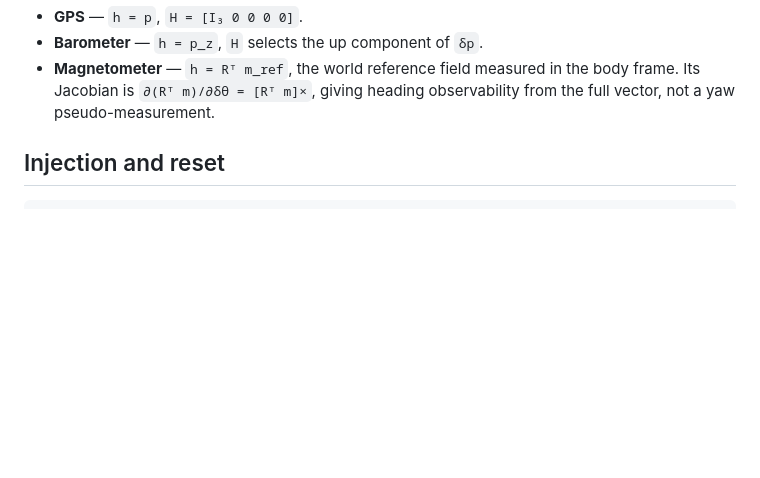
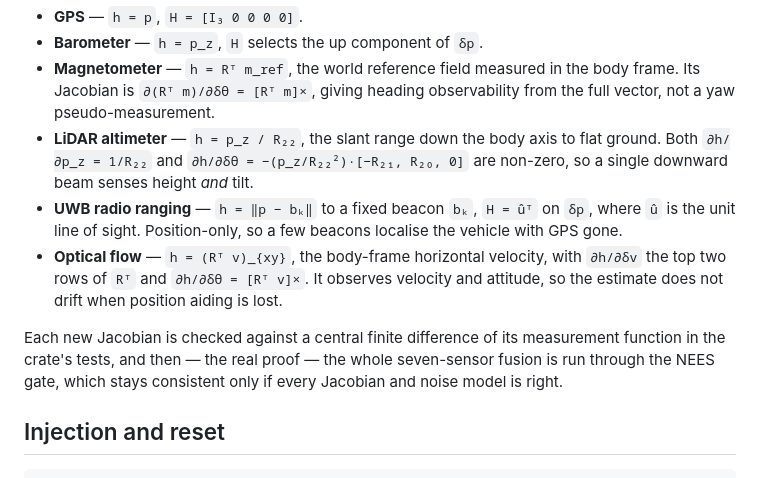
Before and after one commit to Zarathos94/ekf-sim, a Markdown page: docs/eskf.md, the part around the change. GitHub-like rendering; blank space fills up the shorter version.

```diff
--- a/docs/eskf.md
+++ b/docs/eskf.md
@@ -79,6 +79,18 @@ positive-definite under finite precision.
 - **Magnetometer** — `h = Rᵀ m_ref`, the world reference field measured in the body frame. Its
   Jacobian is `∂(Rᵀ m)/∂δθ = [Rᵀ m]×`, giving heading observability from the full vector, not a
   yaw pseudo-measurement.
+- **LiDAR altimeter** — `h = p_z / R₂₂`, the slant range down the body axis to flat ground. Both
+  `∂h/∂p_z = 1/R₂₂` and `∂h/∂δθ = −(p_z/R₂₂²)·[−R₂₁, R₂₀, 0]` are non-zero, so a single downward
+  beam senses height *and* tilt.
+- **UWB radio ranging** — `h = ‖p − bₖ‖` to a fixed beacon `bₖ`, `H = ûᵀ` on `δp`, where `û` is the
+  unit line of sight. Position-only, so a few beacons localise the vehicle with GPS gone.
+- **Optical flow** — `h = (Rᵀ v)_{xy}`, the body-frame horizontal velocity, with `∂h/∂δv` the top
+  two rows of `Rᵀ` and `∂h/∂δθ = [Rᵀ v]×`. It observes velocity and attitude, so the estimate does
+  not drift when position aiding is lost.
+
+Each new Jacobian is checked against a central finite difference of its measurement function in
+the crate's tests, and then — the real proof — the whole seven-sensor fusion is run through the
+NEES gate, which stays consistent only if every Jacobian and noise model is right.
 
 ## Injection and reset
 
```
Also changed, not shown: README.md (+24 -11 lines).
